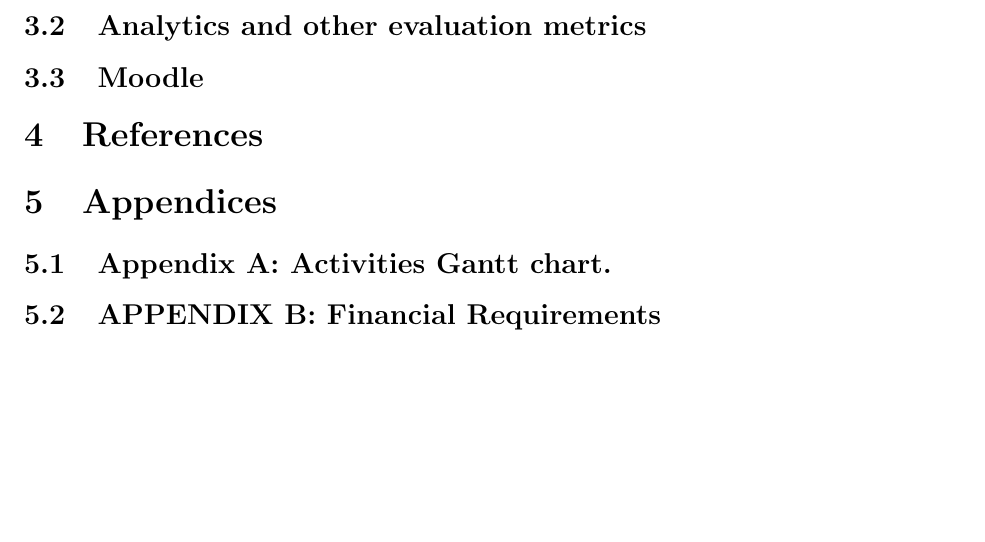
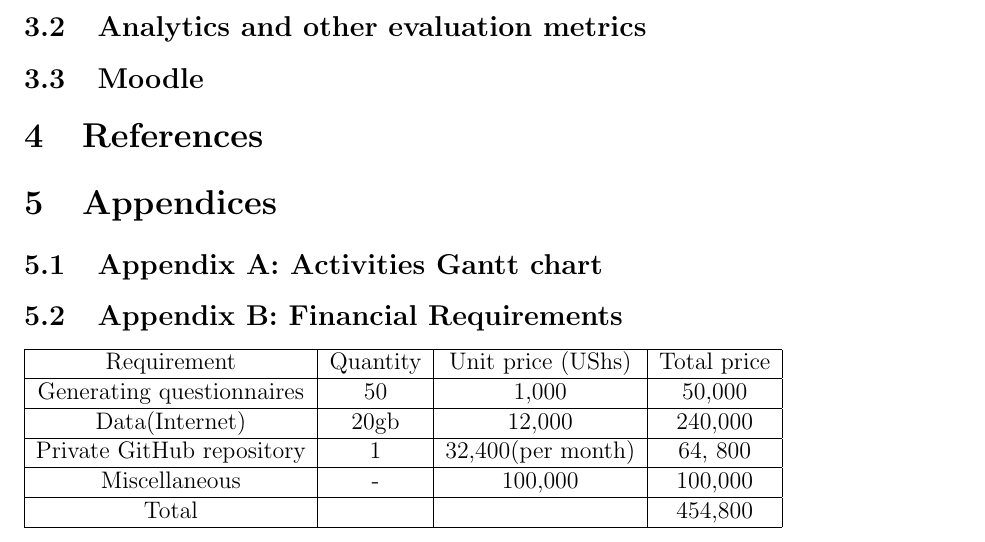
Before and after one commit to sendimarvin/PracticalProgrammingAutomatedTutor, a LaTeX document (Proposal and conceptpaper/Proposal.tex): part of page 8 of 8 before the commit and part of page 9 of 9 after it, cut so that both start at the same text, the shorter picture padded with empty space. Compiled offline with pdfLaTeX.

Commit message:
Attend to Apendix section

```diff
--- a/Proposal and conceptpaper/Proposal.tex
+++ b/Proposal and conceptpaper/Proposal.tex
@@ -176,6 +176,18 @@
 \section{References}
 
 \section{Appendices}
-	\subsection{Appendix A: Activities Gantt chart.}
-	\subsection{APPENDIX B: Financial Requirements}
+	\subsection{Appendix A: Activities Gantt chart}
+	\begin{figure}
+		\begin{center} \includegraphics[width=0.8\linewidth]{gantt.png} \end{center}
+	\end{figure}
+	\subsection{Appendix B: Financial Requirements}
+	\begin{tabular} {|c|c|c|c|}
+	\hline
+	Requirement & Quantity & Unit price (UShs) & Total price \\ \hline
+	Generating questionnaires & 50 &  1,000 & 50,000 \\ \hline
+	Data(Internet) & 20gb &  12,000 & 240,000 \\ \hline
+	Private GitHub repository & 1 &  32,400(per month) & 64, 800\\ \hline
+	Miscellaneous & -  & 100,000 & 100,000\\ \hline
+	Total &  &  & 454,800\\ \hline
+\end{tabular}
 \end{document}
```
Also changed, not shown: Proposal and conceptpaper/Proposal.pdf, Proposal and conceptpaper/gantt.png (added), 1 other file.
